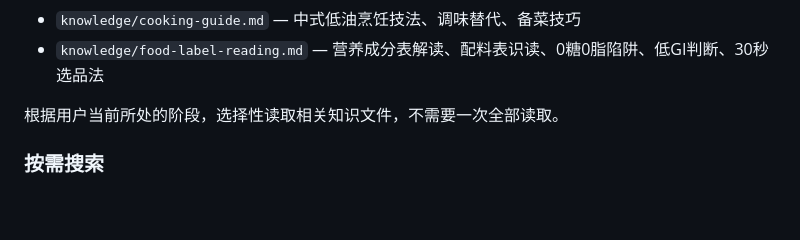
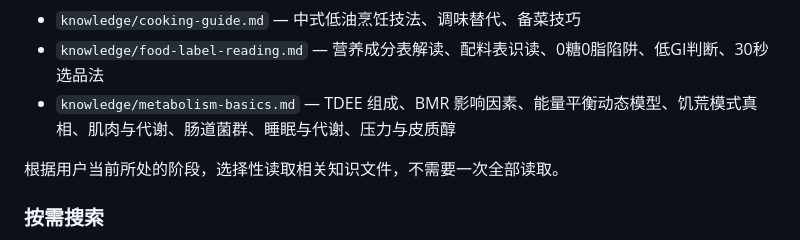
Before and after one commit to Ethanzyc/lose-fat, a Markdown page: skills/lose-fat/SKILL.md, the part around the change. Rendered like a GitHub page; blank space fills up the shorter version.

Commit message:
feat: add comprehensive metabolism knowledge guide
Cover TDEE breakdown, BMR factors, dynamic energy balance,
"starvation mode" debunking, muscle & metabolism, gut microbiome,
sleep-metabolism link, and cortisol's metabolic effects.

Co-Authored-By: Claude Opus 4.7 <noreply@anthropic.com>

```diff
--- a/skills/lose-fat/SKILL.md
+++ b/skills/lose-fat/SKILL.md
@@ -44,6 +44,7 @@ triggers:
 - `knowledge/body-composition.md` — 腰围、体脂率、腰臀比标准与跟踪方法
 - `knowledge/cooking-guide.md` — 中式低油烹饪技法、调味替代、备菜技巧
 - `knowledge/food-label-reading.md` — 营养成分表解读、配料表识读、0糖0脂陷阱、低GI判断、30秒选品法
+- `knowledge/metabolism-basics.md` — TDEE 组成、BMR 影响因素、能量平衡动态模型、饥荒模式真相、肌肉与代谢、肠道菌群、睡眠与代谢、压力与皮质醇
 
 根据用户当前所处的阶段，选择性读取相关知识文件，不需要一次全部读取。
 
```
Also changed, not shown: 1 other file.
